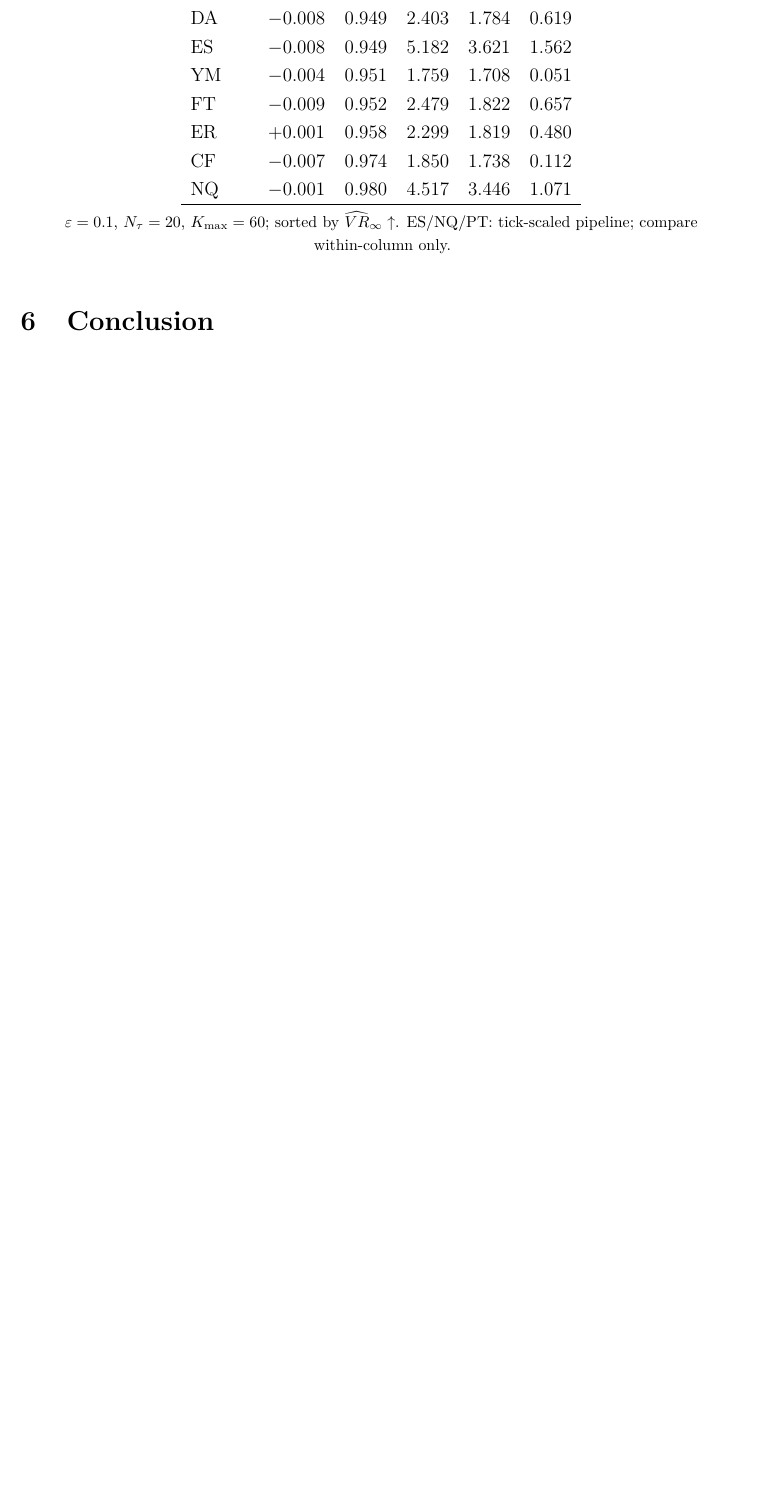
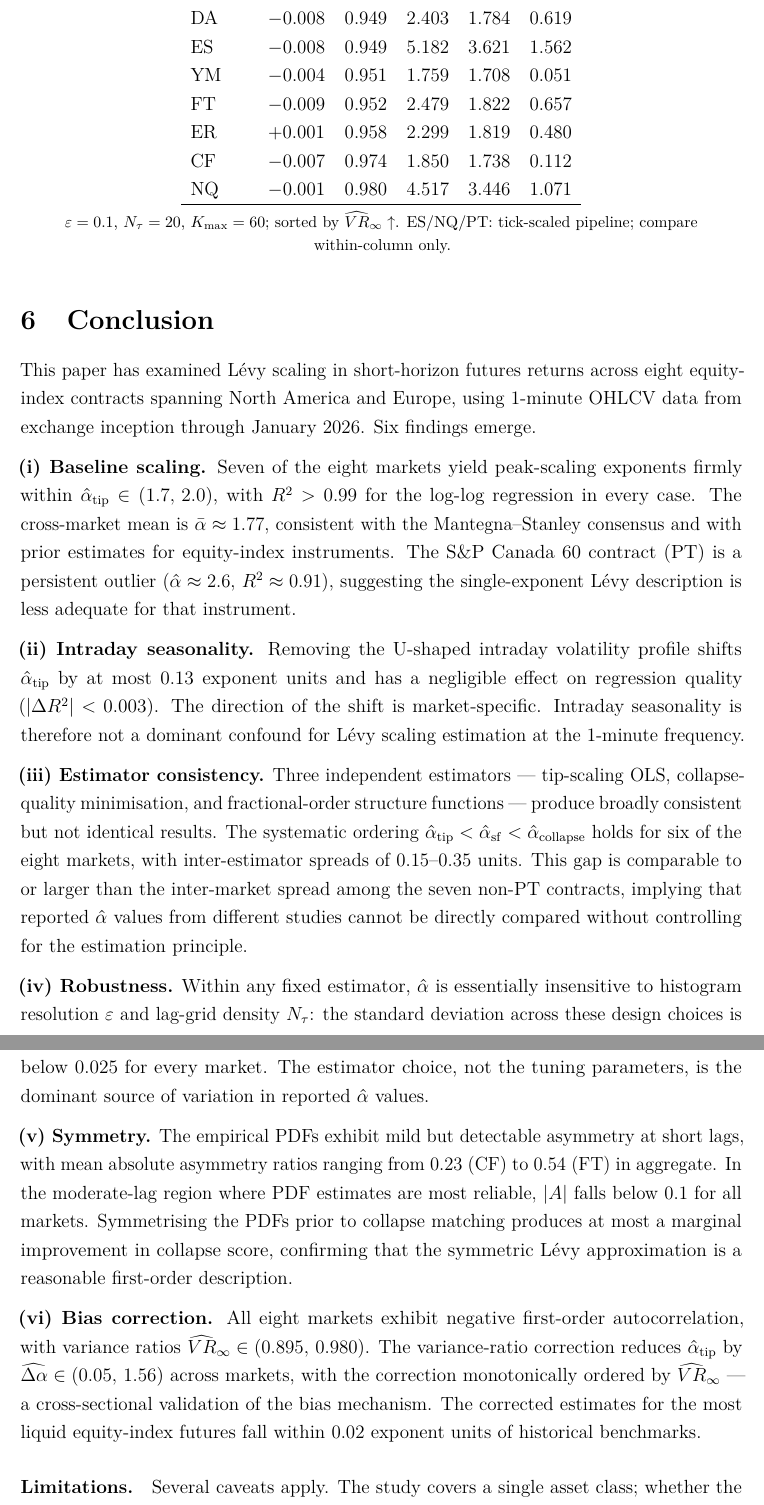
Before and after one commit to davinhpqiu/Levy-Scaling-Project, a LaTeX paper (paper/main.tex): part of page 16 of 18 before the commit and two parts of pages 16 and 17 of 19 after it, the two joined at a grey line, cut so that both start at the same text, the shorter picture padded with empty space. Compiled offline with pdfLaTeX.

Commit message:
Write conclusion section

```diff
--- a/paper/main.tex
+++ b/paper/main.tex
@@ -819,9 +819,69 @@ in Section~\ref{sec:results:estimators}.
 \label{sec:conclusion}
 % ══════════════════════════════════════════════════════════════════════════════
 
-% TODO: ~1 page
-% Summarise the six findings.
-% State limitations: single asset class (futures), body-scaling not
-%   tail-index, i.i.d. increments assumed within lags.
-% Suggest extensions: longer sample, intraday tau extension, GARCH
-%   residuals, cross-market correlation of alpha.
+This paper has examined Lévy scaling in short-horizon futures returns across
+eight equity-index contracts spanning North America and Europe, using
+1-minute OHLCV data from exchange inception through January 2026.
+Six findings emerge.
+
+\textbf{(i) Baseline scaling.}
+Seven of the eight markets yield peak-scaling exponents firmly within
+$\alphah_{\mathrm{tip}}\in(1.7,\,2.0)$, with $R^2>0.99$ for the log-log
+regression in every case.
+The cross-market mean is $\bar\alpha\approx 1.77$, consistent with the
+Mantegna--Stanley consensus and with prior estimates for equity-index
+instruments.
+The S\&P Canada 60 contract (PT) is a persistent outlier
+($\alphah\approx 2.6$, $R^2\approx 0.91$), suggesting the single-exponent
+Lévy description is less adequate for that instrument.
+
+\textbf{(ii) Intraday seasonality.}
+Removing the U-shaped intraday volatility profile shifts $\alphah_{\mathrm{tip}}$
+by at most $0.13$ exponent units and has a negligible effect on regression
+quality ($|\Delta R^2|<0.003$).
+The direction of the shift is market-specific.
+Intraday seasonality is therefore not a dominant confound for Lévy scaling
+estimation at the 1-minute frequency.
+
+\textbf{(iii) Estimator consistency.}
+Three independent estimators --- tip-scaling OLS, collapse-quality minimisation,
+and fractional-order structure functions --- produce broadly consistent but
+not identical results.
+The systematic ordering $\alphah_{\mathrm{tip}}<\alphah_{\mathrm{sf}}<
+\alphah_{\mathrm{collapse}}$ holds for six of the eight markets, with
+inter-estimator spreads of $0.15$--$0.35$ units.
+This gap is comparable to or larger than the inter-market spread among the
+seven non-PT contracts, implying that reported $\alphah$ values from different
+studies cannot be directly compared without controlling for the estimation
+principle.
+
+\textbf{(iv) Robustness.}
+Within any fixed estimator, $\alphah$ is essentially insensitive to histogram
+resolution $\varepsilon$ and lag-grid density $N_\tau$: the standard deviation
+across these design choices is below $0.025$ for every market.
+The estimator choice, not the tuning parameters, is the dominant source of
+variation in reported $\alphah$ values.
+
+\textbf{(v) Symmetry.}
+The empirical PDFs exhibit mild but detectable asymmetry at short lags,
+with mean absolute asymmetry ratios ranging from $0.23$ (CF) to $0.54$ (FT)
+in aggregate.
+In the moderate-lag region where PDF estimates are most reliable, $|A|$
+falls below $0.1$ for all markets.
+Symmetrising the PDFs prior to collapse matching produces at most a marginal
+improvement in collapse score, confirming that the symmetric Lévy approximation
+is a reasonable first-order description.
+
+\textbf{(vi) Bias correction.}
+All eight markets exhibit negative first-order autocorrelation, with
+variance ratios $\VRh_\infty\in(0.895,\,0.980)$.
+The variance-ratio correction reduces $\alphah_{\mathrm{tip}}$ by
+$\widehat{\Delta\alpha}\in(0.05,\,1.56)$ across markets, with the correction
+monotonically ordered by $\VRh_\infty$ --- a cross-sectional validation of the
+bias mechanism.
+The corrected estimates for the most liquid equity-index futures fall within
+$0.02$ exponent units of historical benchmarks.
+
+\paragraph{Limitations.}
+Several caveats apply.
+The study covers a single asset class; whether the $\alpha\approx 1.7$--$1.8$
```
Also changed, not shown: paper/main.tex (19 more changed lines).
